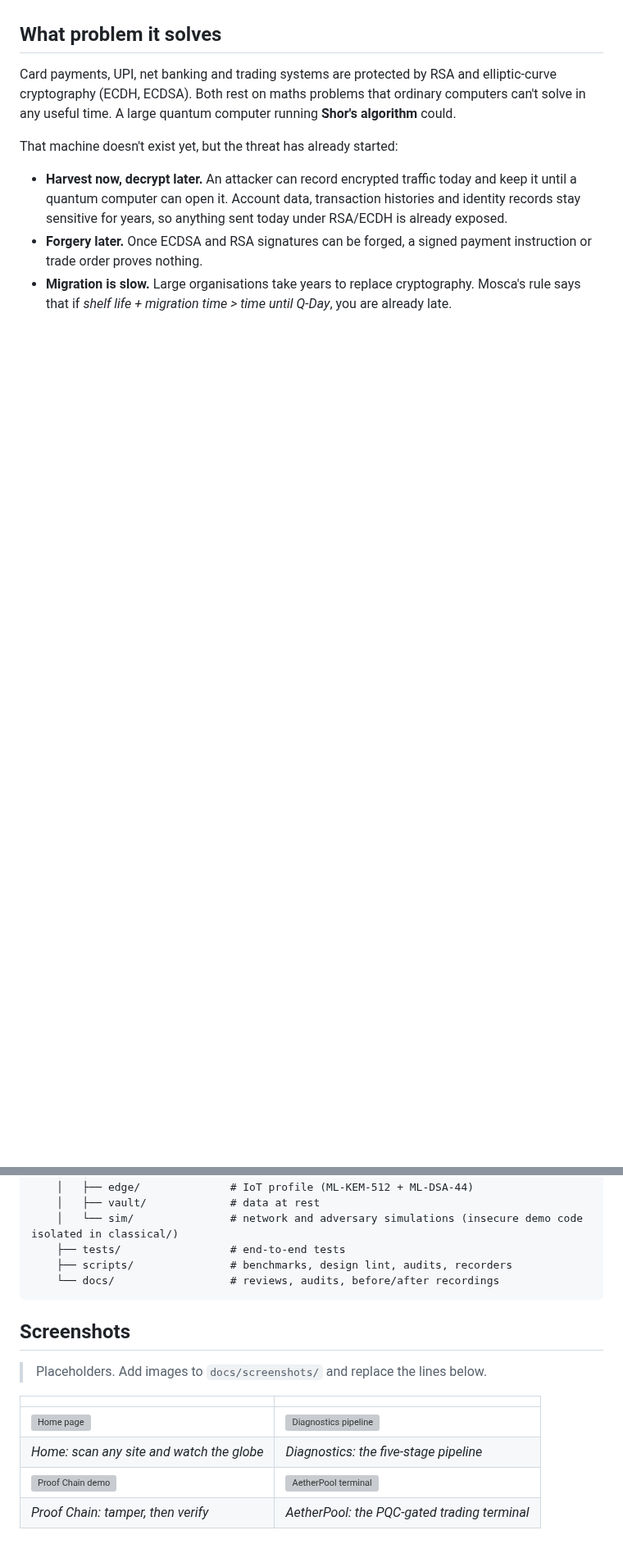
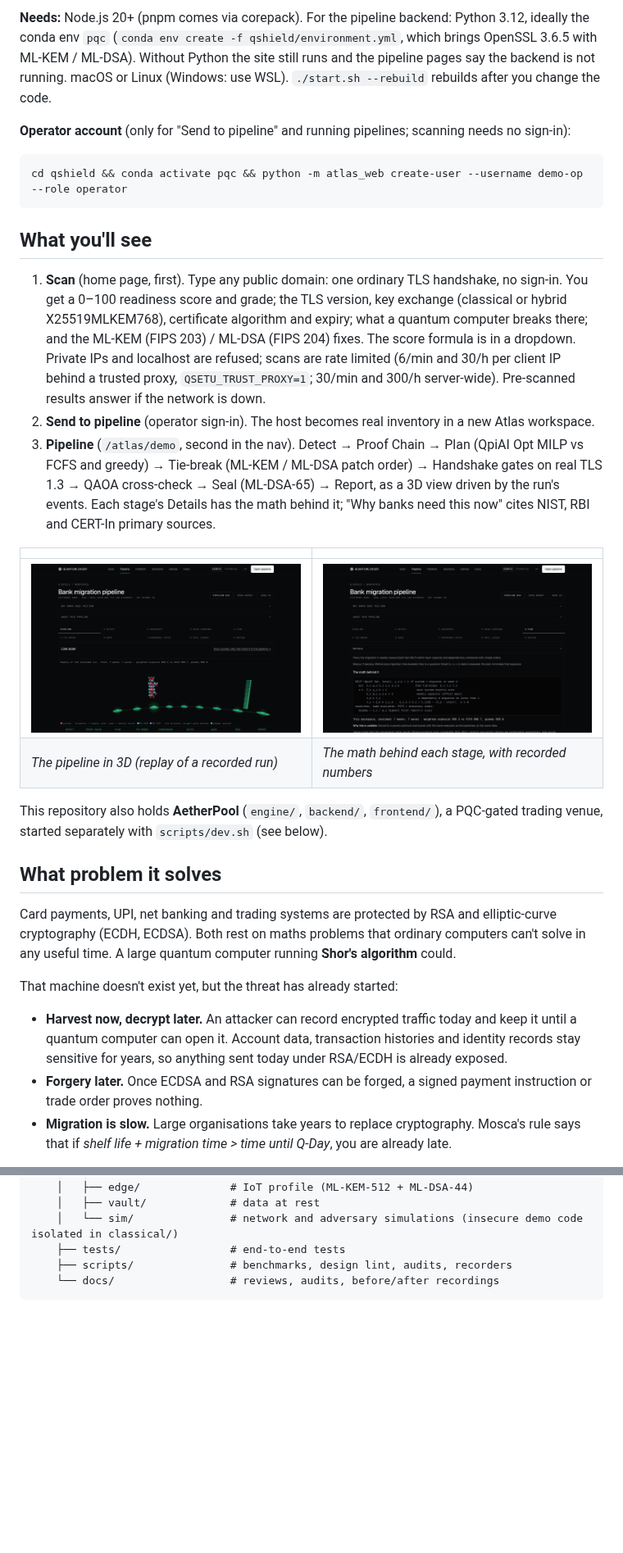
Before and after one commit to Yojan-ui/quantumledger, a Markdown page: README.md, 2 parts joined by grey strips. Shown at 82% size. Drawn GitHub-style; pictures changed too: docs/screenshots/pipeline-3d.png (added), docs/screenshots/pipeline-math.png (added); blank space fills up the shorter version; grey boxes are pictures that could not be loaded.

````diff
--- a/README.md
+++ b/README.md
@@ -13,3 +24,35 @@ This repository holds two working systems built on NIST's post-quantum standards
+**Needs:** Node.js 20+ (pnpm comes via corepack). For the pipeline backend: Python 3.12, ideally the conda env
+`pqc` (`conda env create -f qshield/environment.yml`, which brings OpenSSL 3.6.5 with ML-KEM / ML-DSA).
+Without Python the site still runs and the pipeline pages say the backend is not running.
+macOS or Linux (Windows: use WSL). `./start.sh --rebuild` rebuilds after you change the code.
+
+**Operator account** (only for "Send to pipeline" and running pipelines; scanning needs no sign-in):
+
+```bash
+cd qshield && conda activate pqc && python -m atlas_web create-user --username demo-op --role operator
+```
+
+## What you'll see
+
+1. **Scan** (home page, first). Type any public domain: one ordinary TLS handshake, no sign-in. You get a
+   0–100 readiness score and grade; the TLS version, key exchange (classical or hybrid X25519MLKEM768),
+   certificate algorithm and expiry; what a quantum computer breaks there; and the ML-KEM (FIPS 203) /
+   ML-DSA (FIPS 204) fixes. The score formula is in a dropdown. Private IPs and localhost are refused; scans
+   are rate limited (6/min and 30/h per client IP behind a trusted proxy, `QSETU_TRUST_PROXY=1`; 30/min and
+   300/h server-wide). Pre-scanned results answer if the network is down.
+2. **Send to pipeline** (operator sign-in). The host becomes real inventory in a new Atlas workspace.
+3. **Pipeline** (`/atlas/demo`, second in the nav). Detect → Proof Chain → Plan (QpiAI Opt MILP vs FCFS and
+   greedy) → Tie-break (ML-KEM / ML-DSA patch order) → Handshake gates on real TLS 1.3 → QAOA cross-check →
+   Seal (ML-DSA-65) → Report, as a 3D view driven by the run's events. Each stage's Details has the math
+   behind it; "Why banks need this now" cites NIST, RBI and CERT-In primary sources.
+
+| | |
+| --- | --- |
+| ![3D pipeline](docs/screenshots/pipeline-3d.png) | ![Math behind a stage](docs/screenshots/pipeline-math.png) |
+| *The pipeline in 3D (replay of a recorded run)* | *The math behind each stage, with recorded numbers* |
+
+This repository also holds **AetherPool** (`engine/`, `backend/`, `frontend/`), a PQC-gated trading venue,
+started separately with `scripts/dev.sh` (see below).
 
 ## What problem it solves
 
@@ -307,14 +351,3 @@ blocker text); local QpiAI Opt solves and the QpiAI QSV-Local simulator are used
     ├── scripts/               # benchmarks, design lint, audits, recorders
     └── docs/                  # reviews, audits, before/after recordings
 ```
-
-## Screenshots
-
-> Placeholders. Add images to `docs/screenshots/` and replace the lines below.
-
-| | |
-| --- | --- |
-| ![Home page](docs/screenshots/home.png) | ![Diagnostics pipeline](docs/screenshots/diagnostics.png) |
-| *Home: scan any site and watch the globe* | *Diagnostics: the five-stage pipeline* |
-| ![Proof Chain demo](docs/screenshots/proof-chain.png) | ![AetherPool terminal](docs/screenshots/aetherpool.png) |
-| *Proof Chain: tamper, then verify* | *AetherPool: the PQC-gated trading terminal* |
````
Also changed, not shown: other parts of README.md (+21 -9 lines), docs/screenshots/scan.png (added), 2 other files.
